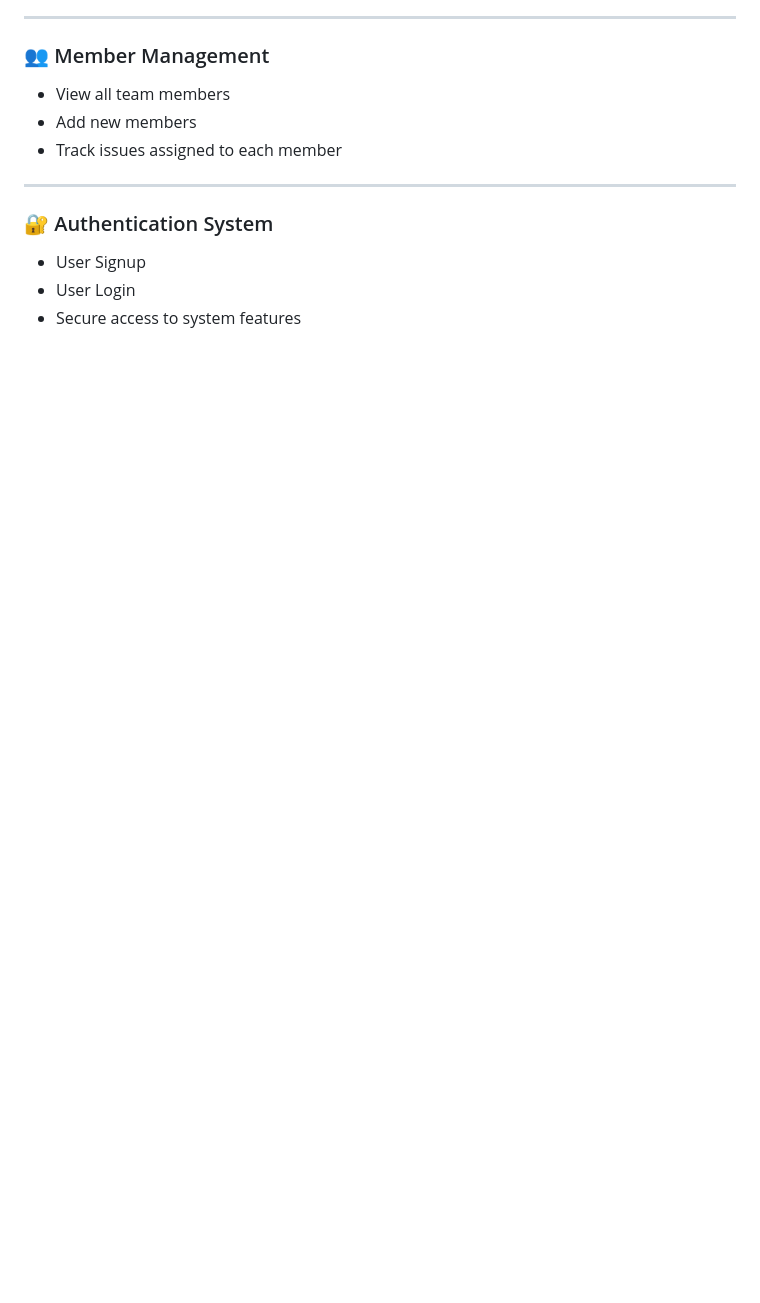
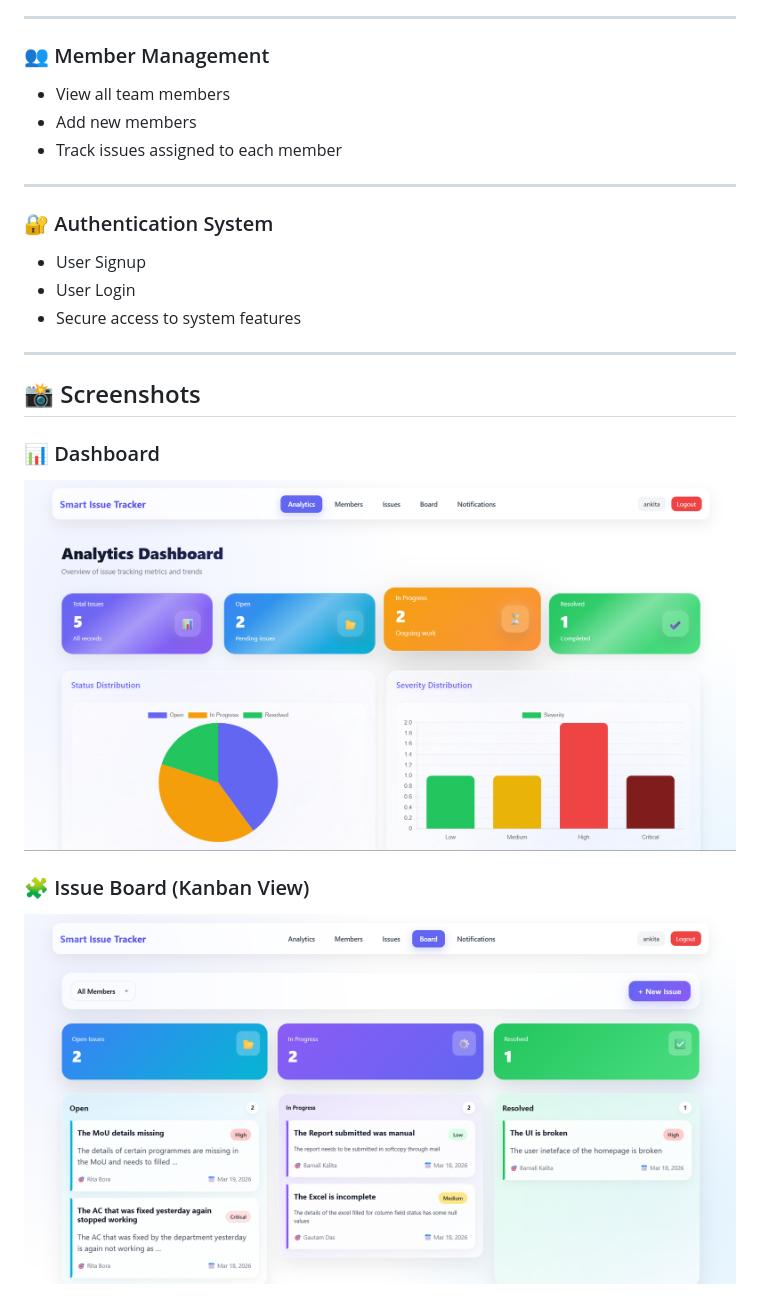
Before and after one commit to ankita14-p/issue_manager, a Markdown page: README.md, the part around one of its changes. Drawn GitHub-style; blank space fills up the shorter version.

```diff
--- a/README.md
+++ b/README.md
@@ -70,3 +74,20 @@ The homepage features a **dynamic analytics dashboard** that provides real-time
 * User Signup
 * User Login
 * Secure access to system features
+
+---
+
+## 📸 Screenshots
+
+### 📊 Dashboard
+
+<p align="center">
+  <img src="screenshots/analytics.png" width="800"/>
+</p>
+
+### 🧩 Issue Board (Kanban View)
+
+<p align="center">
+  <img src="screenshots/kanbanboard.png" width="800"/>
+</p>
+
```
Also changed, not shown: other parts of README.md (+43 -19 lines).
